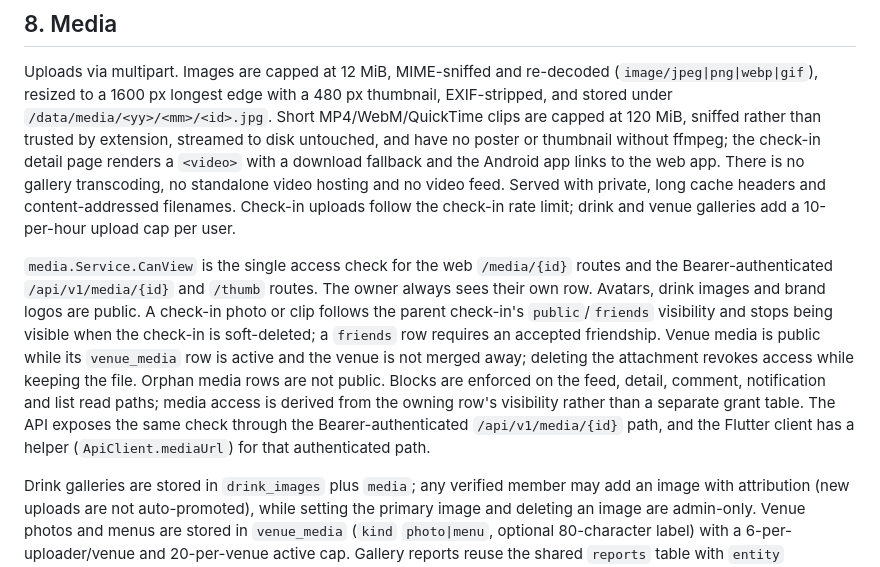
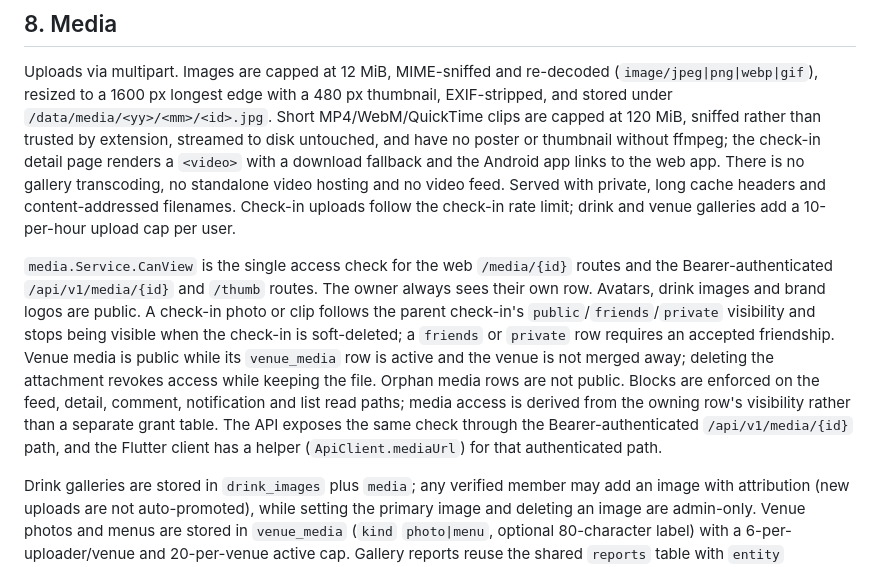
Before and after one commit to martynvdijke/sodapop, a Markdown page: docs/architecture.md, the part around one of its changes. GitHub-like rendering.

Commit message:
docs(architecture): document private visibility in feeds and media access

```diff
--- a/docs/architecture.md
+++ b/docs/architecture.md
@@ -356,7 +356,7 @@ Licensing boundary (non-negotiable): OFF data is ODbL 1.0 (contents DbCL, images
 
 Uploads via multipart. Images are capped at 12 MiB, MIME-sniffed and re-decoded (`image/jpeg|png|webp|gif`), resized to a 1600 px longest edge with a 480 px thumbnail, EXIF-stripped, and stored under `/data/media/<yy>/<mm>/<id>.jpg`. Short MP4/WebM/QuickTime clips are capped at 120 MiB, sniffed rather than trusted by extension, streamed to disk untouched, and have no poster or thumbnail without ffmpeg; the check-in detail page renders a `<video>` with a download fallback and the Android app links to the web app. There is no gallery transcoding, no standalone video hosting and no video feed. Served with private, long cache headers and content-addressed filenames. Check-in uploads follow the check-in rate limit; drink and venue galleries add a 10-per-hour upload cap per user.
 
-`media.Service.CanView` is the single access check for the web `/media/{id}` routes and the Bearer-authenticated `/api/v1/media/{id}` and `/thumb` routes. The owner always sees their own row. Avatars, drink images and brand logos are public. A check-in photo or clip follows the parent check-in's `public`/`friends` visibility and stops being visible when the check-in is soft-deleted; a `friends` row requires an accepted friendship. Venue media is public while its `venue_media` row is active and the venue is not merged away; deleting the attachment revokes access while keeping the file. Orphan media rows are not public. Blocks are enforced on the feed, detail, comment, notification and list read paths; media access is derived from the owning row's visibility rather than a separate grant table. The API exposes the same check through the Bearer-authenticated `/api/v1/media/{id}` path, and the Flutter client has a helper (`ApiClient.mediaUrl`) for that authenticated path.
+`media.Service.CanView` is the single access check for the web `/media/{id}` routes and the Bearer-authenticated `/api/v1/media/{id}` and `/thumb` routes. The owner always sees their own row. Avatars, drink images and brand logos are public. A check-in photo or clip follows the parent check-in's `public`/`friends`/`private` visibility and stops being visible when the check-in is soft-deleted; a `friends` or `private` row requires an accepted friendship. Venue media is public while its `venue_media` row is active and the venue is not merged away; deleting the attachment revokes access while keeping the file. Orphan media rows are not public. Blocks are enforced on the feed, detail, comment, notification and list read paths; media access is derived from the owning row's visibility rather than a separate grant table. The API exposes the same check through the Bearer-authenticated `/api/v1/media/{id}` path, and the Flutter client has a helper (`ApiClient.mediaUrl`) for that authenticated path.
 
 Drink galleries are stored in `drink_images` plus `media`; any verified member may add an image with attribution (new uploads are not auto-promoted), while setting the primary image and deleting an image are admin-only. Venue photos and menus are stored in `venue_media` (`kind` `photo|menu`, optional 80-character label) with a 6-per-uploader/venue and 20-per-venue active cap. Gallery reports reuse the shared `reports` table with `entity` `drink_image` or `venue_media`; admin removal soft-deletes the attachment (venue media) or deletes the image row (drink gallery). Open Food Facts images remain proxied and attributed separately under §6.
 
```
Also changed, not shown: other parts of docs/architecture.md (+1 -1 lines).
